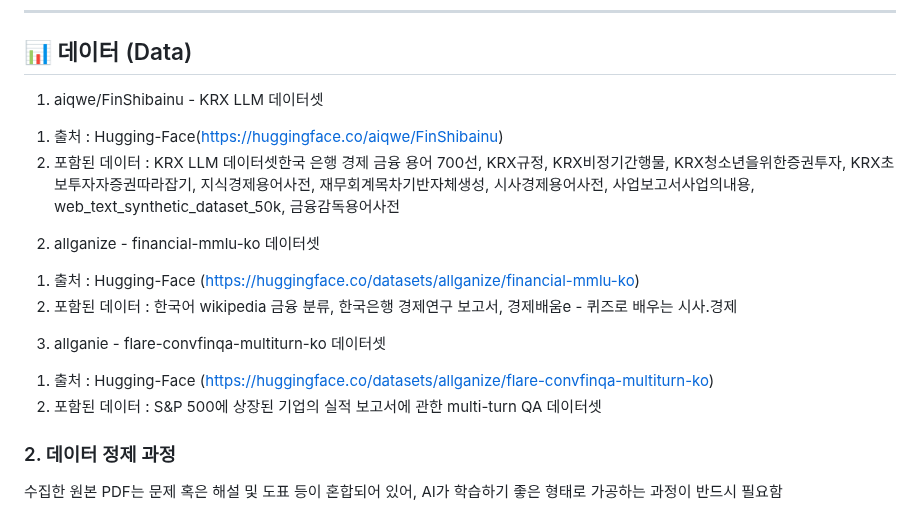
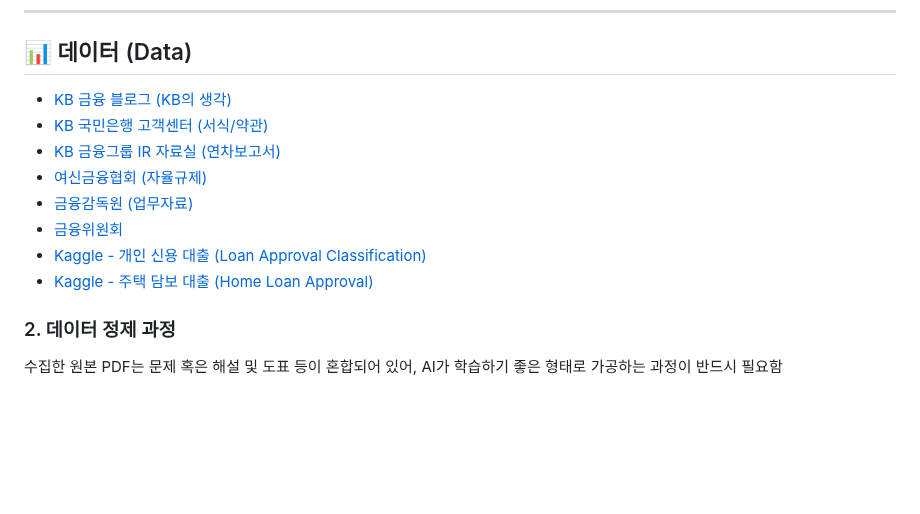
Before and after one commit to skn-ai14-250409/SKN14-Final-3Team, a Markdown page: README.md, the part around the change. Drawn GitHub-style; blank space fills up the shorter version.

```diff
--- a/README.md
+++ b/README.md
@@ -106,21 +106,14 @@ sLLM과 RAG(Retrieval-Augmented Generation)를 이용한 신입사원용 **업
 ---
 
 ## 📊 데이터 (Data)
-1. aiqwe/FinShibainu - KRX LLM 데이터셋
-1) 출처 : Hugging-Face(https://huggingface.co/aiqwe/FinShibainu)
-2) 포함된 데이터 : KRX LLM 데이터셋한국 은행 경제 금융 용어 700선, KRX규정, KRX비정기간행물, KRX청소년을위한증권투자, KRX초보투자자증권따라잡기,
-지식경제용어사전, 재무회계목차기반자체생성, 시사경제용어사전, 사업보고서사업의내용, web_text_synthetic_dataset_50k, 금융감독용어사전
-
-
-
-2. allganize - financial-mmlu-ko 데이터셋
-1) 출처 : Hugging-Face (https://huggingface.co/datasets/allganize/financial-mmlu-ko)
-2) 포함된 데이터 : 한국어 wikipedia 금융 분류, 한국은행 경제연구 보고서, 경제배움e - 퀴즈로 배우는 시사.경제
-
-
-3. allganie - flare-convfinqa-multiturn-ko 데이터셋
-1) 출처 : Hugging-Face (https://huggingface.co/datasets/allganize/flare-convfinqa-multiturn-ko)
-2) 포함된 데이터 : S&P 500에 상장된 기업의 실적 보고서에 관한 multi-turn QA 데이터셋
+*   [KB 금융 블로그 (KB의 생각)](https://kbthink.com/loan.html)
+*   [KB 국민은행 고객센터 (서식/약관)](https://obank.kbstar.com/quics?page=C019999&cc=b034360:b034261)
+*   [KB 금융그룹 IR 자료실 (연차보고서)](https://www.kbfg.com/kor/ir/report/annual/list.jsp)
+*   [여신금융협회 (자율규제)](https://www.crefia.or.kr/portal/infocenter/regulation/selfRegulation.xx)
+*   [금융감독원 (업무자료)](https://www.fss.or.kr/fss/bbs/B0000111/list.do?menuNo=200139)
+*   [금융위원회](https://www.fsc.go.kr/index)
+*   [Kaggle - 개인 신용 대출 (Loan Approval Classification)](https://www.kaggle.com/datasets/taweilo/loan-approval-classification-data/data)
+*   [Kaggle - 주택 담보 대출 (Home Loan Approval)](https://www.kaggle.com/datasets/rishikeshkonapure/home-loan-approva)
 
 ### 2. 데이터 정제 과정
 수집한 원본 PDF는 문제 혹은 해설 및 도표 등이 혼합되어 있어, AI가 학습하기 좋은 형태로 가공하는 과정이 반드시 필요함
```
